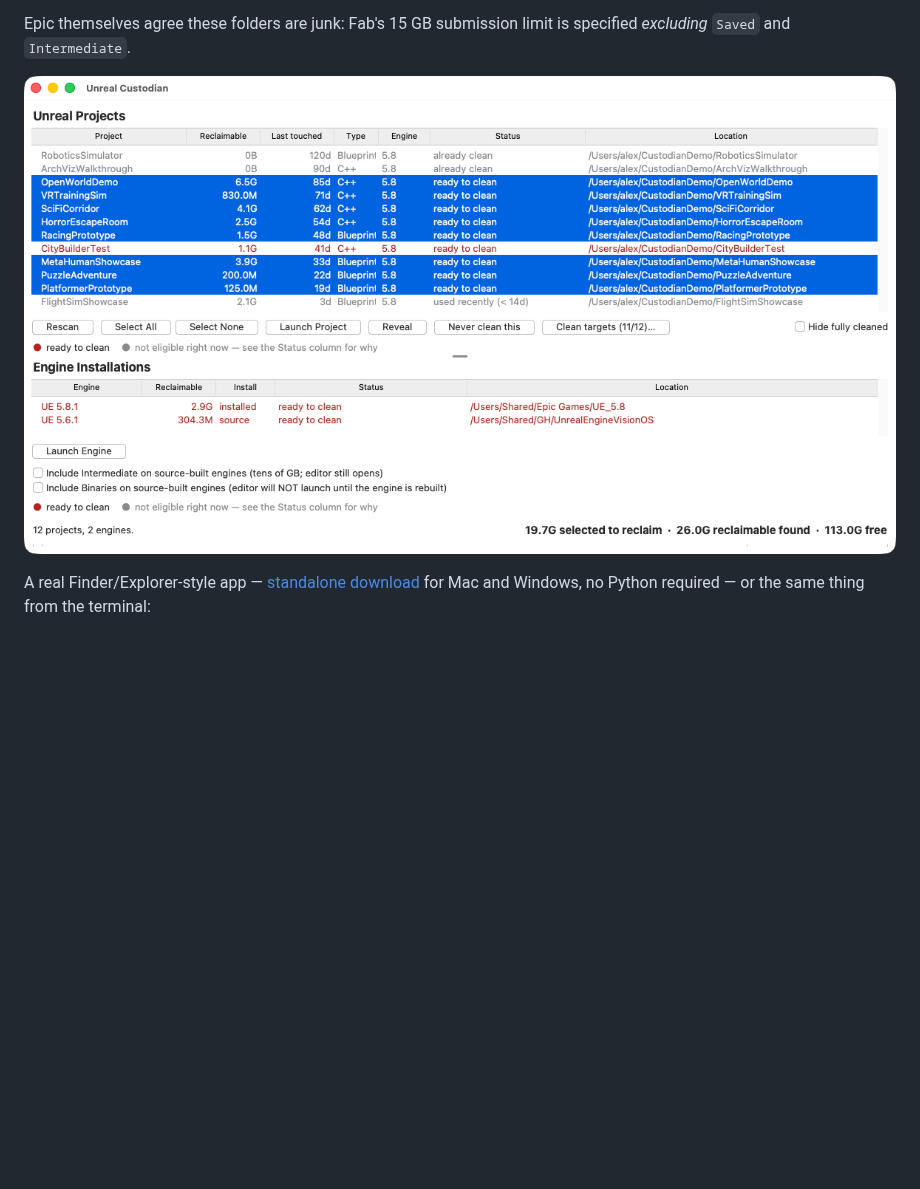
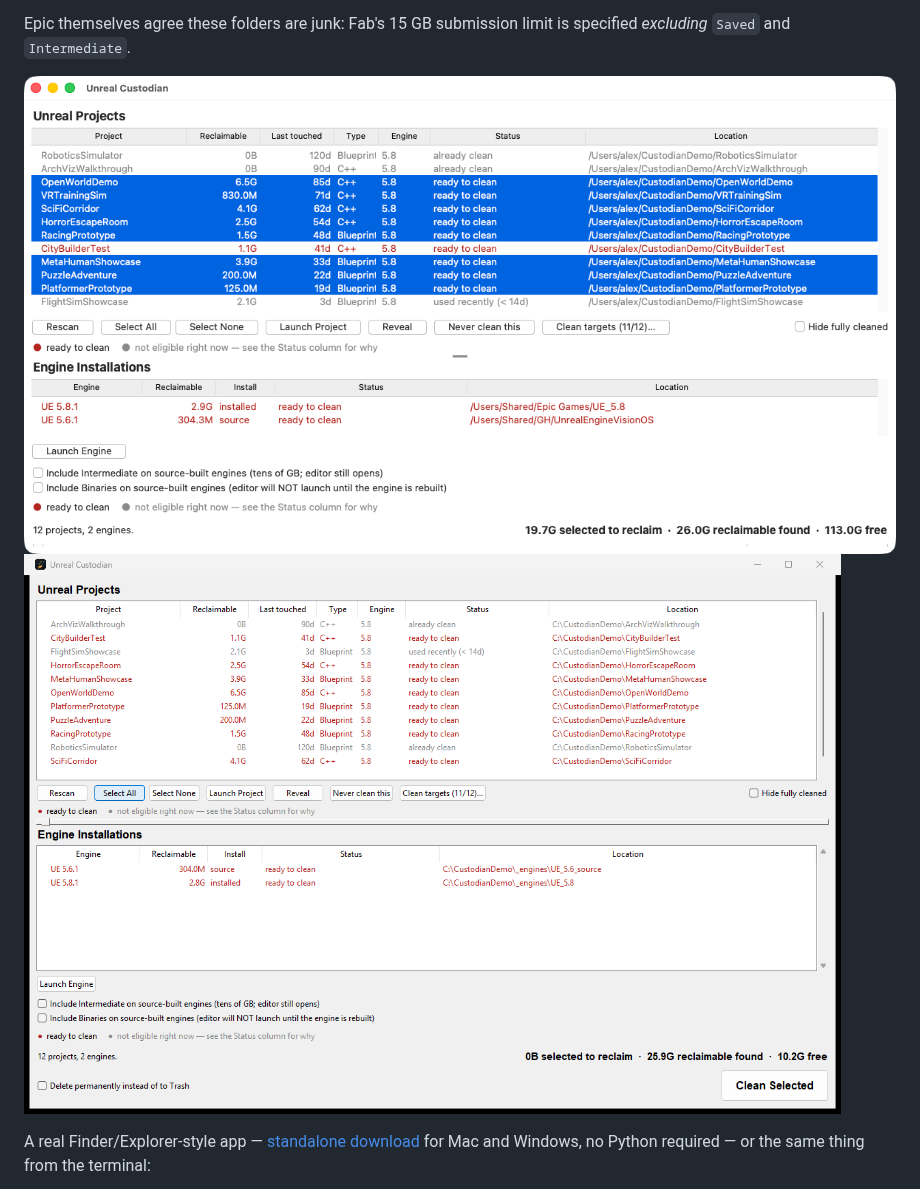
Before and after one commit to ibrews/unreal-custodian, a Markdown page: README.md, the part around the change. GitHub-like rendering; pictures changed too: docs/media/gui-windows.png (added); blank space fills up the shorter version.

Commit message:
docs: add a real Windows GUI screenshot for Mac/Windows parity
Captured via PrintWindow against the actual window handle (not a
screen-region grab) so it can't bleed adjacent desktop content the way
a couple of screen-capture attempts today did -- verified independently
here (pulled and hashed myself, not taken on trust) against the fully
synthetic CUSTODIAN_PROJECT_SCAN_ROOT + CUSTODIAN_ENGINE_SCAN_ROOT data
from the last two commits. Also incidentally confirms the icon and
sash fixes both render correctly on Windows, not just macOS.

```diff
--- a/README.md
+++ b/README.md
@@ -13,7 +13,8 @@ The Windows box had six source-built engines holding 60–75 GB each, and 17 GB
 
 Epic themselves agree these folders are junk: Fab's 15 GB submission limit is specified *excluding* `Saved` and `Intermediate`.
 
-![Unreal Custodian GUI](docs/media/gui.png)
+![Unreal Custodian GUI on macOS](docs/media/gui.png)
+![Unreal Custodian GUI on Windows](docs/media/gui-windows.png)
 
 A real Finder/Explorer-style app — [standalone download](https://github.com/ibrews/unreal-custodian/releases/latest) for Mac and Windows, no Python required — or the same thing from the terminal:
 
```
